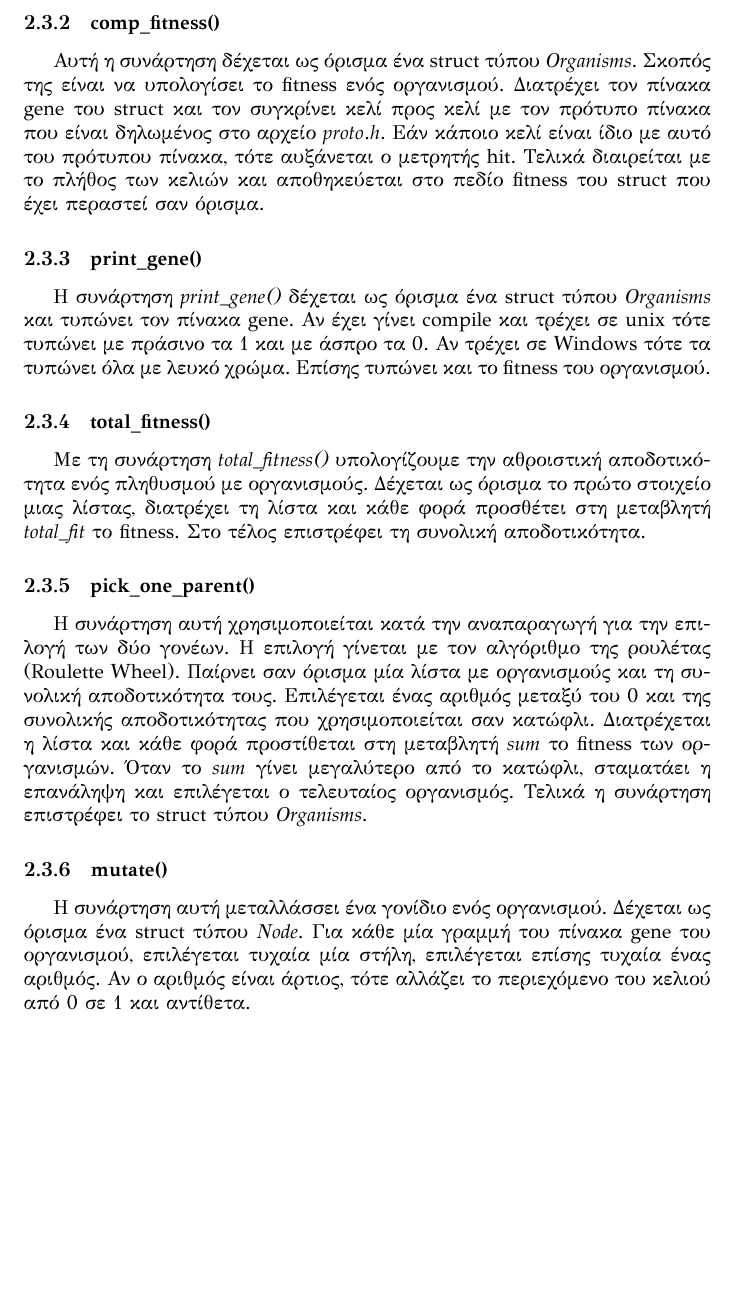
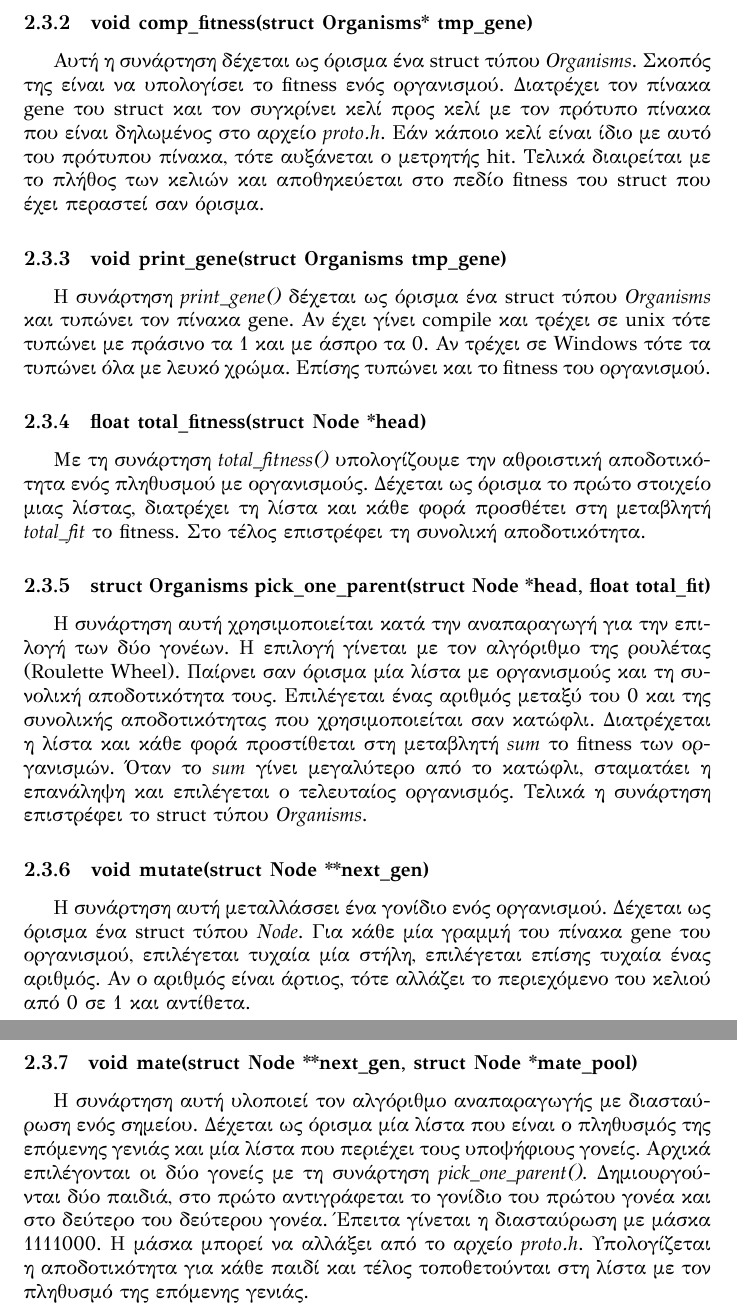
Before and after one commit to kouzant/genalg, a LaTeX document (doc/main.tex): part of page 4 of 4 before the commit and two parts of pages 4 and 5 of 5 after it, the two joined at a grey line, cut at the place of the change, the shorter picture padded with empty space. Compiled offline with XeLaTeX.

Commit message:
remains main function

```diff
--- a/doc/main.tex
+++ b/doc/main.tex
@@ -92,7 +92,7 @@ file.
 πίνακα gene, παράγεται ένας τυχαίος αριθμός με τη συνάρτηση \emph{random()} και
 αν ο τυχαίος αριθμός είναι άρτιος βάζει στο κελί 1 αλλιώς 0. Επίσης αρχικοποιεί
 την αποδοτικότητα (fitness) σε 0. Τέλος επιστρέφει αυτό το προσωρινό struct.
-\subsubsection{comp\_fitness()}
+\subsubsection{void comp\_fitness(struct Organisms* tmp\_gene)}
 Αυτή η συνάρτηση δέχεται ως όρισμα ένα struct τύπου \emph{Organisms}. Σκοπός της
 είναι να υπολογίσει το fitness ενός οργανισμού. Διατρέχει τον πίνακα gene του
 struct και τον συγκρίνει κελί προς κελί με τον πρότυπο πίνακα που είναι
@@ -100,18 +100,18 @@ struct και τον συγκρίνει κελί προς κελί με τον
 πρότυπου πίνακα, τότε αυξάνεται ο μετρητής hit. Τελικά διαιρείται με το πλήθος
 των κελιών και αποθηκεύεται στο πεδίο fitness του struct που έχει περαστεί σαν
 όρισμα.
-\subsubsection{print\_gene()}
+\subsubsection{void print\_gene(struct Organisms tmp\_gene)}
 Η συνάρτηση \emph{print\_gene()} δέχεται ως όρισμα ένα struct τύπου
 \emph{Organisms} και τυπώνει τον πίνακα gene. Αν έχει γίνει compile και τρέχει
 σε unix τότε τυπώνει με πράσινο τα 1 και με άσπρο τα 0. Αν τρέχει σε Windows
 τότε τα τυπώνει όλα με λευκό χρώμα. Επίσης τυπώνει και το fitness του
 οργανισμού.
-\subsubsection{total\_fitness()}
+\subsubsection{float total\_fitness(struct Node *head)}
 Με τη συνάρτηση \emph{total\_fitness()} υπολογίζουμε την αθροιστική
 αποδοτικότητα ενός πληθυσμού με οργανισμούς. Δέχεται ως όρισμα το πρώτο στοιχείο
 μιας λίστας, διατρέχει τη λίστα και κάθε φορά προσθέτει στη μεταβλητή
 \emph{total\_fit} το fitness. Στο τέλος επιστρέφει τη συνολική αποδοτικότητα.
-\subsubsection{pick\_one\_parent()}
+\subsubsection{struct Organisms pick\_one\_parent(struct Node *head, float total\_fit)}
 Η συνάρτηση αυτή χρησιμοποιείται κατά την αναπαραγωγή για την επιλογή των δύο
 γονέων. Η επιλογή γίνεται με τον αλγόριθμο της ρουλέτας (Roulette Wheel).
 Παίρνει σαν όρισμα μία λίστα με οργανισμούς και τη συνολική αποδοτικότητα τους.
@@ -120,9 +120,18 @@ struct και τον συγκρίνει κελί προς κελί με τον
 μεταβλητή \emph{sum} το fitness των οργανισμών. Όταν το \emph{sum} γίνει
 μεγαλύτερο από το κατώφλι, σταματάει η επανάληψη και επιλέγεται ο τελευταίος
 οργανισμός. Τελικά η συνάρτηση επιστρέφει το struct τύπου \emph{Organisms}.
-\subsubsection{mutate()}
+\subsubsection{void mutate(struct Node **next\_gen)}
 Η συνάρτηση αυτή μεταλλάσσει ένα γονίδιο ενός οργανισμού. Δέχεται ως όρισμα ένα
 struct τύπου \emph{Node}. Για κάθε μία γραμμή του πίνακα gene του οργανισμού,
 επιλέγεται τυχαία μία στήλη, επιλέγεται επίσης τυχαία ένας αριθμός. Αν ο αριθμός
 είναι άρτιος, τότε αλλάζει το περιεχόμενο του κελιού από 0 σε 1 και αντίθετα.
+\subsubsection{void mate(struct Node **next\_gen, struct Node *mate\_pool)}
+Η συνάρτηση αυτή υλοποιεί τον αλγόριθμο αναπαραγωγής με διασταύρωση ενός
+σημείου. Δέχεται ως όρισμα μία λίστα που είναι ο πληθυσμός της επόμενης γενιάς
+και μία λίστα που περιέχει τους υποψήφιους γονείς. Αρχικά επιλέγονται οι δύο
+γονείς με τη συνάρτηση \emph{pick\_one\_parent()}. Δημιουργούνται δύο παιδιά,
+στο πρώτο αντιγράφεται το γονίδιο του πρώτου γονέα και στο δεύτερο του δεύτερου
+γονέα. Έπειτα γίνεται η διασταύρωση με μάσκα 1111000. Η μάσκα μπορεί να αλλάξει
+από το αρχείο \emph{proto.h}. Υπολογίζεται η αποδοτικότητα για κάθε παιδί και
+τέλος τοποθετούνται στη λίστα με τον πληθυσμό της επόμενης γενιάς.
 \end{document}
```
Also changed, not shown: doc/main.tex (2 more changed lines).
